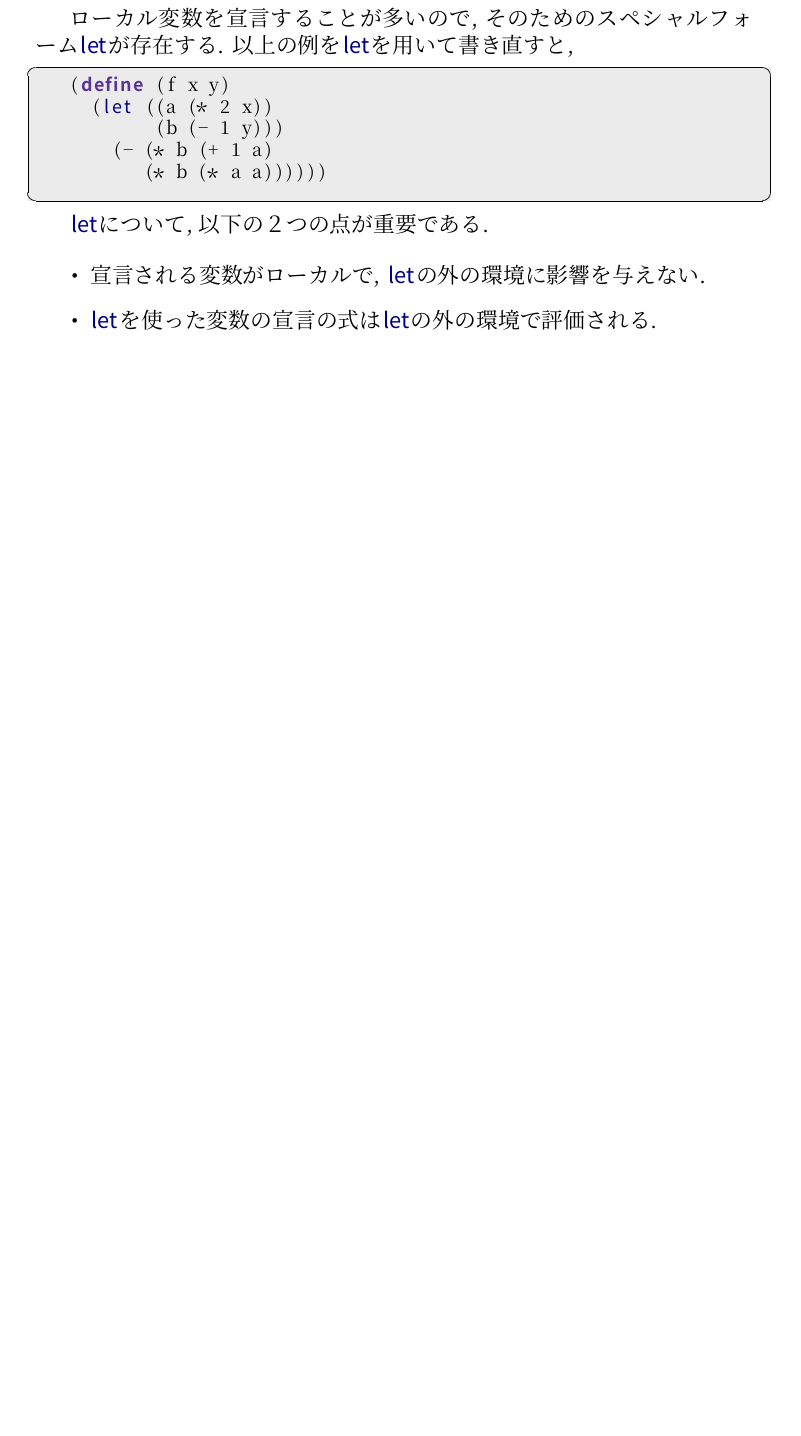
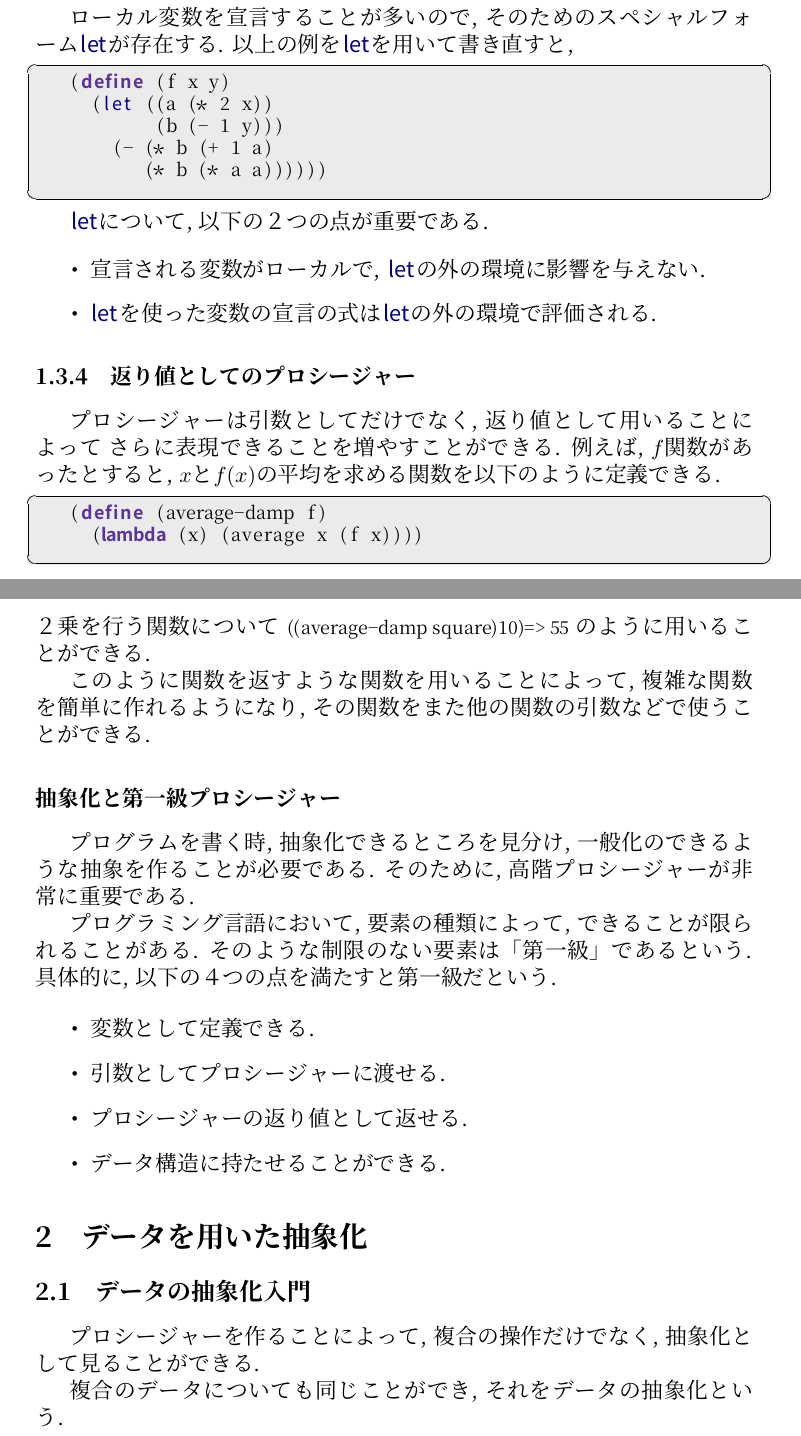
Before and after one commit to csg-tokyo/reading-group-sicp2014, a LaTeX document (main.tex, which reads chapter-1/subchapter-3/1-3-4-procedure-return.tex, chapter-1/subchapter-3/1-3-summary.tex, chapter-2/main.tex): part of page 2 of 2 before the commit and two parts of pages 2 and 3 of 3 after it, the two joined at a grey line, cut so that both start at the same text, the shorter picture padded with empty space. Compiled offline with XeLaTeX; a missing font is replaced by an installed copy or a similar font.

Commit message:
End chapter 1. Start adding chapter 2.

```diff
--- /dev/null
+++ b/chapter-1/subchapter-3/1-3-4-procedure-return.tex
@@ -0,0 +1,17 @@
+\setcounter{subsubsection}{3}
+\subsubsection{返り値としてのプロシージャー}
+プロシージャーは引数としてだけでなく, 返り値として用いることによって
+さらに表現できることを増やすことができる. 例えば, $f$関数があったとすると,
+$x$と$f(x)$の平均を求める関数を以下のように定義できる.
+
+\begin{lstlisting}[basicstyle=\footnotesize]
+(define (average-damp f)
+  (lambda (x) (average x (f x))))
+\end{lstlisting}
+\noindent
+２乗を行う関数について
+\lstinline[basicstyle=\footnotesize]{((average-damp square) 10) => 55}
+のように用いることができる.
+
+このように関数を返すような関数を用いることによって, 複雑な関数を簡単に作れるようになり,
+その関数をまた他の関数の引数などで使うことができる.
--- /dev/null
+++ b/chapter-1/subchapter-3/1-3-summary.tex
@@ -0,0 +1,15 @@
+\subsubsection*{抽象化と第一級プロシージャー}
+プログラムを書く時, 抽象化できるところを見分け,
+一般化のできるような抽象を作ることが必要である.
+そのために, 高階プロシージャーが非常に重要である.
+
+プログラミング言語において, 要素の種類によって,
+できることが限られることがある. そのような制限のない要素は「第一級」であるという.
+具体的に, 以下の４つの点を満たすと第一級だという.
+
+\begin{itemize}
+\item 変数として定義できる.
+\item 引数としてプロシージャーに渡せる.
+\item プロシージャーの返り値として返せる.
+\item データ構造に持たせることができる.
+\end{itemize}
--- /dev/null
+++ b/chapter-2/main.tex
@@ -0,0 +1,3 @@
+\section{データを用いた抽象化}
+%
+\input{chapter-2/subchapter-1/main.tex}
--- /dev/null
+++ b/chapter-2/subchapter-1/main.tex
@@ -0,0 +1,5 @@
+\subsection{データの抽象化入門}
+プロシージャーを作ることによって, 複合の操作だけでなく,
+抽象化として見ることができる.
+
+複合のデータについても同じことができ, それをデータの抽象化という.
```
Also changed, not shown: chapter-1/main.tex (+2 -1 lines), chapter-1/subchapter-3/main.tex (+4 -0 lines), main.tex (+4 -1 lines).
